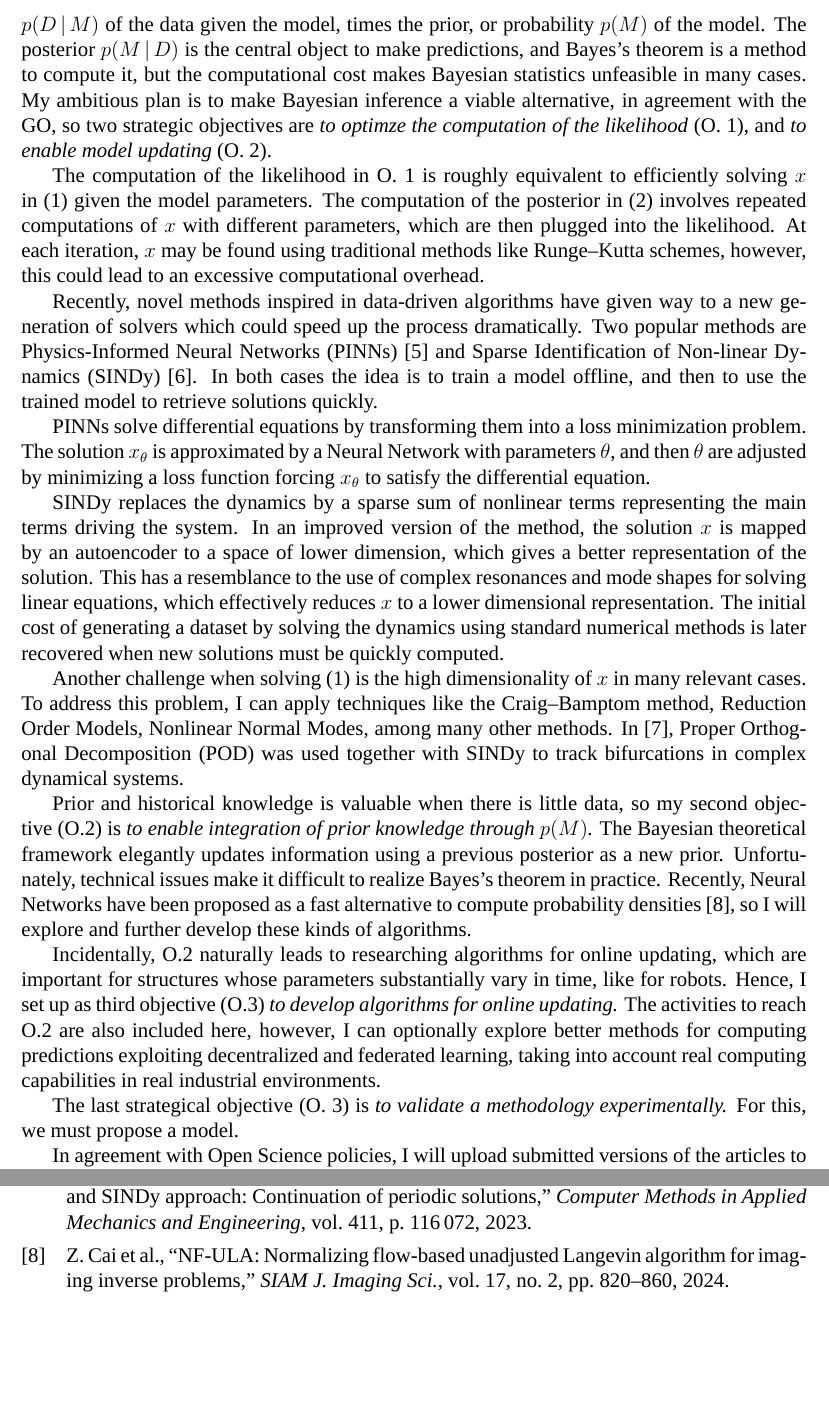
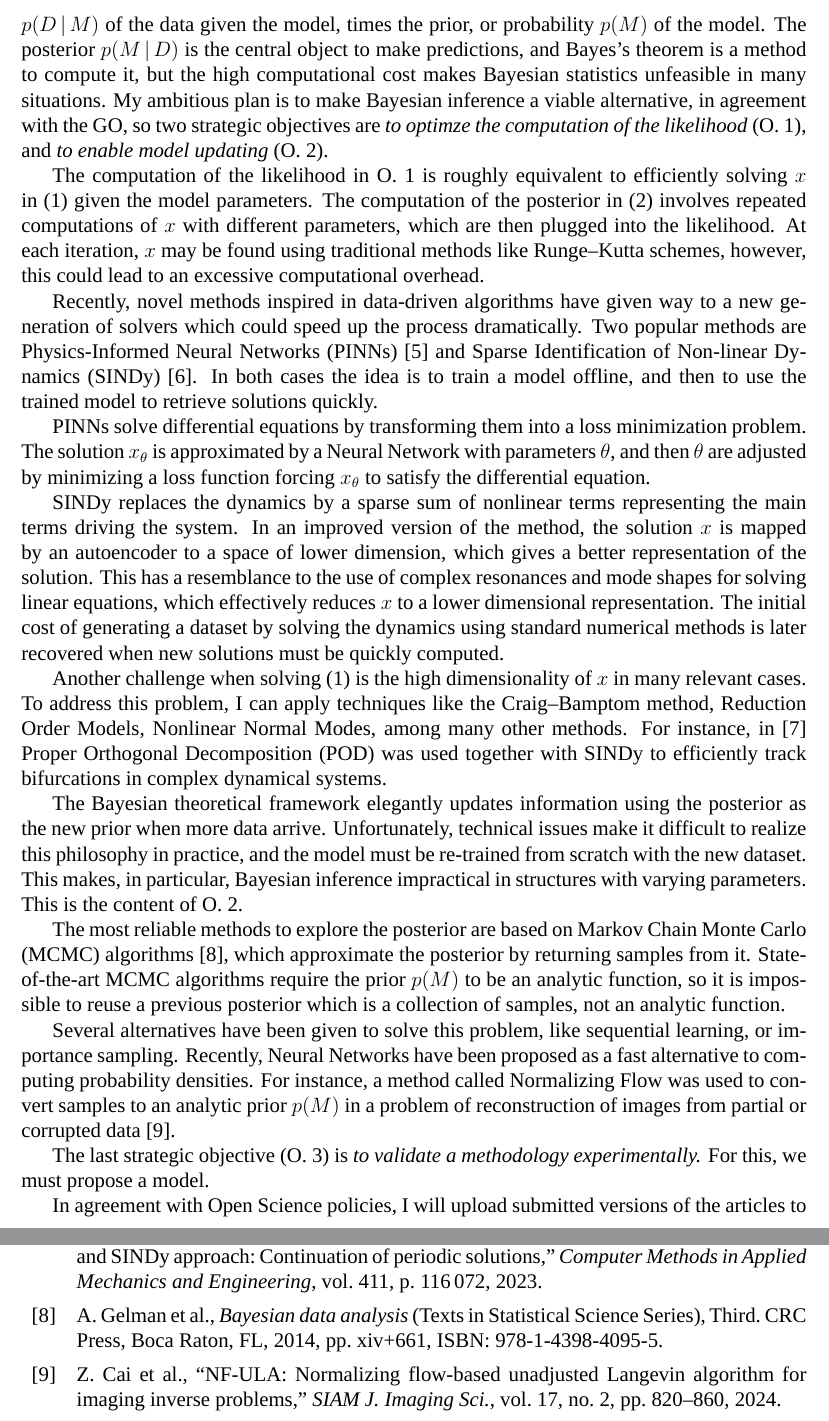
Before and after one commit to poncev/msca, a LaTeX document (proposal.tex): two parts of pages 2 and 6 of 6, joined at a grey line, cut so that both start at the same text, the shorter picture padded with empty space. Compiled offline with LuaLaTeX; a missing font is replaced by an installed copy or a similar font.

Commit message:
Explain the objective of model update.

```diff
--- a/proposal.tex
+++ b/proposal.tex
@@ -140,7 +140,7 @@ directly proportional to the likelihood, or conditional probability \(p(D \,|\,
 the prior, or probability \(p(M)\) of the model.
 The posterior \(p(M \,|\, D)\) is the central object to make predictions, and
 Bayes's theorem is a method to compute it, but
-the computational cost makes Bayesian statistics unfeasible in many cases.
+the high computational cost makes Bayesian statistics unfeasible in many situations.
 My ambitious plan is to make Bayesian inference a viable alternative,
 in agreement with the GO, so
 two strategic objectives are
@@ -182,28 +182,28 @@ Another challenge when solving \eqref{eq:mechanical_model} is the
 high dimensionality of \(x\) in many relevant cases.
 To address this problem,
 I can apply techniques like the Craig--Bamptom method, Reduction Order Models, Nonlinear Normal Modes, among many other methods.
-In \cite{conti23}, Proper Orthogonal Decomposition (POD) was
-used together with SINDy to track bifurcations in complex dynamical systems.
+For instance, in \cite{conti23} Proper Orthogonal Decomposition (POD) was
+used together with SINDy to efficiently track bifurcations in complex dynamical systems.
 
-Prior and historical knowledge is valuable when there is little data, so
-my second objective (O.2) is
-\emph{to enable integration of prior knowledge through \(p(M)\).}
-The Bayesian theoretical framework elegantly updates information using a previous posterior as a new prior.
+The Bayesian theoretical framework elegantly updates information using the posterior as the new prior when more data arrive.
 Unfortunately,
-technical issues make it difficult to realize Bayes's theorem in practice.
+technical issues make it difficult to realize this philosophy in practice, and
+the model must be re-trained from scratch with the new dataset.
+This makes, in particular, Bayesian inference impractical in structures with varying parameters.
+This is the content of O.~\ref{prior}.
+
+The most reliable methods to explore the posterior are based on Markov Chain Monte Carlo (MCMC) algorithms \cite{gelman14}, which
+approximate the posterior by returning samples from it.
+State-of-the-art MCMC algorithms require the prior \(p(M)\) to be an analytic function, so
+it is impossible to reuse a previous posterior which is a collection of samples, not an analytic function.
+
+Several alternatives have been given to solve this problem,
+like sequential learning, or importance sampling.
 Recently, Neural Networks have been proposed as a fast
-alternative to compute probability densities \cite{cai24},
-so I will explore and further develop these kinds of algorithms.
+alternative to computing probability densities.
+For instance, a method called Normalizing Flow was used to convert samples to an analytic prior \(p(M)\) in a problem of reconstruction of images from partial or corrupted data \cite{cai24}.
 
-Incidentally, O.2 naturally leads to researching algorithms for online updating,
-which are important for structures whose parameters substantially vary in time, like for robots.
-Hence, I set up as third objective (O.3)
-\emph{to develop algorithms for online updating.}
-The activities to reach O.2 are also included here, however,
-I can optionally explore better methods for computing predictions exploiting decentralized and federated learning,
-taking into account real computing capabilities in real industrial environments.
-
-The last strategical objective (\obj{experiment}) is
+The last strategic objective (\obj{experiment}) is
 \emph{to validate a methodology experimentally.}
 For this, we must propose a model.
 
```
Also changed, not shown: refs.bib (+15 -0 lines), proposal.tex (2 more changed lines).
